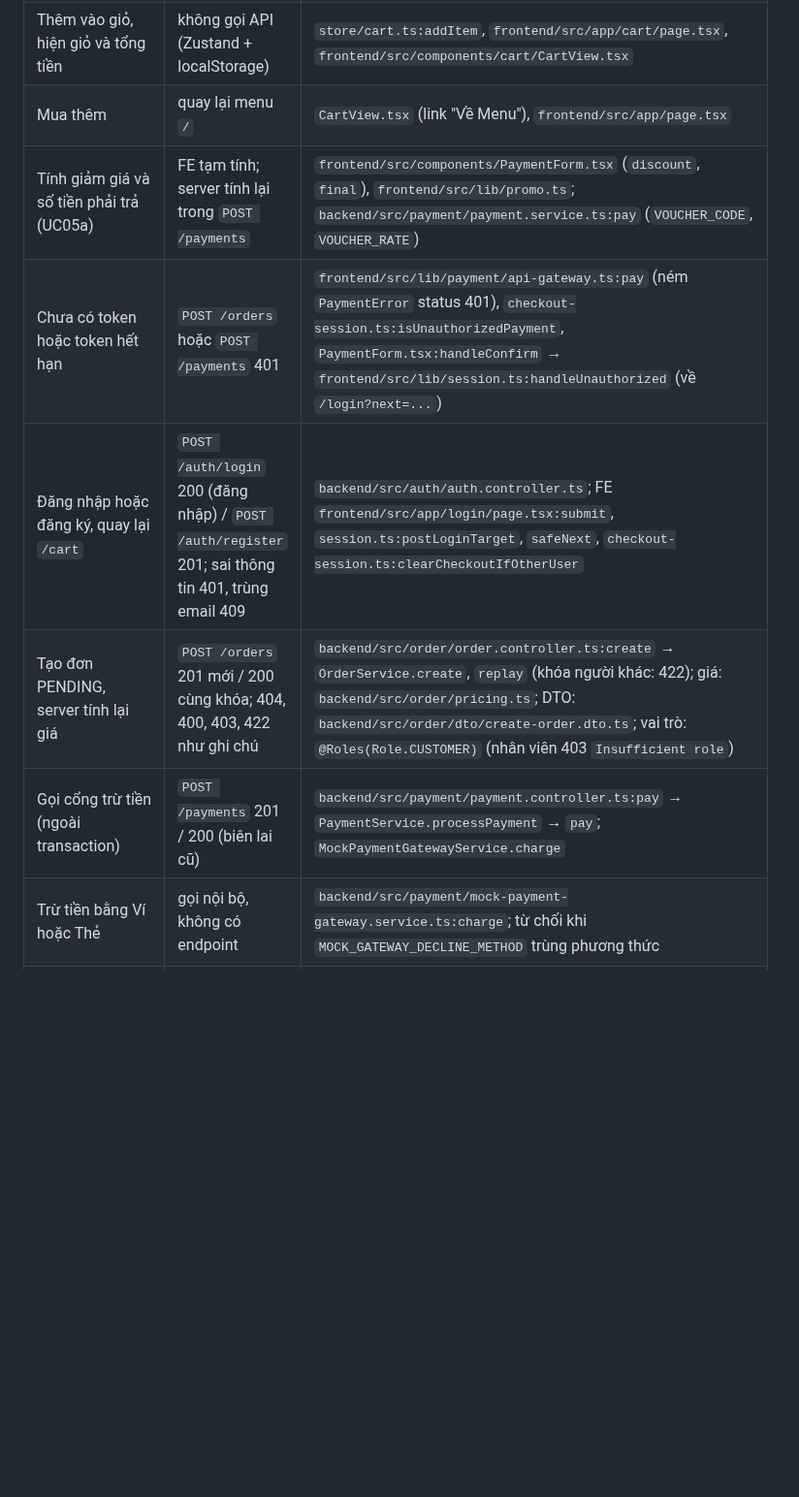
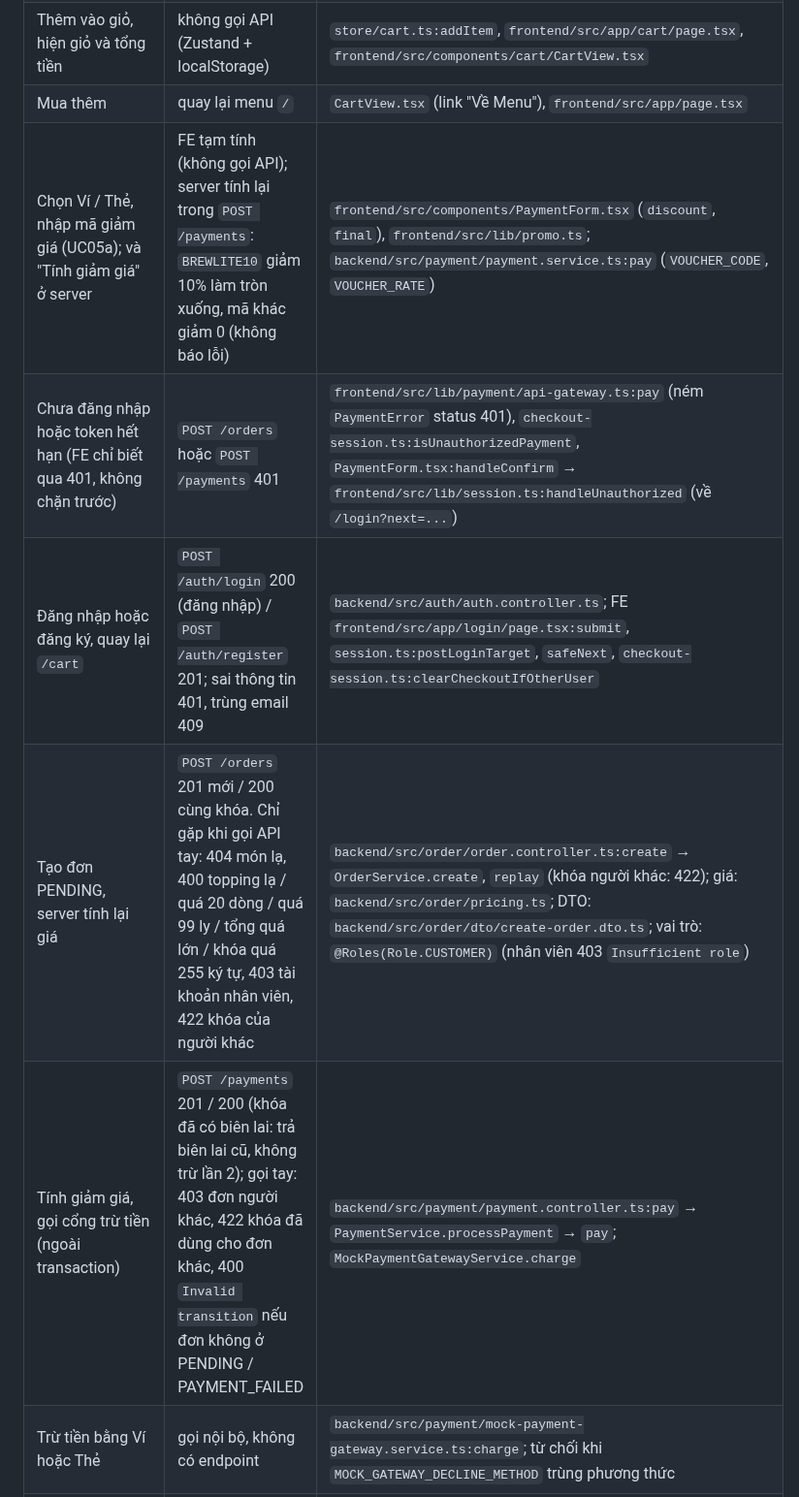
Before and after one commit to DuVinhLoi/BrewLite, a Markdown page: docs/activity-diagrams.md, the part around one of its changes. Shown at 97% size. Drawn GitHub-style; blank space fills up the shorter version.

Commit message:
docs: tidy activity diagram AD1 lanes and layout

```diff
--- a/docs/activity-diagrams.md
+++ b/docs/activity-diagrams.md
@@ -186,10 +178,10 @@ stop
 | Hết hàng, quá 20 dòng hoặc quá 99 ly (từ chối) | không gọi API | `frontend/src/store/cart.ts:addItem` (lý do `OUT_OF_STOCK`, `MAX_LINES`, `MAX_QTY`, `AT_STOCK_LIMIT`), `frontend/src/lib/cart-limits.ts` |
 | Thêm vào giỏ, hiện giỏ và tổng tiền | không gọi API (Zustand + localStorage) | `store/cart.ts:addItem`, `frontend/src/app/cart/page.tsx`, `frontend/src/components/cart/CartView.tsx` |
 | Mua thêm | quay lại menu `/` | `CartView.tsx` (link "Về Menu"), `frontend/src/app/page.tsx` |
-| Tính giảm giá và số tiền phải trả (UC05a) | FE tạm tính; server tính lại trong `POST /payments` | `frontend/src/components/PaymentForm.tsx` (`discount`, `final`), `frontend/src/lib/promo.ts`; `backend/src/payment/payment.service.ts:pay` (`VOUCHER_CODE`, `VOUCHER_RATE`) |
-| Chưa có token hoặc token hết hạn | `POST /orders` hoặc `POST /payments` 401 | `frontend/src/lib/payment/api-gateway.ts:pay` (ném `PaymentError` status 401), `checkout-session.ts:isUnauthorizedPayment`, `PaymentForm.tsx:handleConfirm` → `frontend/src/lib/session.ts:handleUnauthorized` (về `/login?next=...`) |
+| Chọn Ví / Thẻ, nhập mã giảm giá (UC05a); và "Tính giảm giá" ở server | FE tạm tính (không gọi API); server tính lại trong `POST /payments`: `BREWLITE10` giảm 10% làm tròn xuống, mã khác giảm 0 (không báo lỗi) | `frontend/src/components/PaymentForm.tsx` (`discount`, `final`), `frontend/src/lib/promo.ts`; `backend/src/payment/payment.service.ts:pay` (`VOUCHER_CODE`, `VOUCHER_RATE`) |
+| Chưa đăng nhập hoặc token hết hạn (FE chỉ biết qua 401, không chặn trước) | `POST /orders` hoặc `POST /payments` 401 | `frontend/src/lib/payment/api-gateway.ts:pay` (ném `PaymentError` status 401), `checkout-session.ts:isUnauthorizedPayment`, `PaymentForm.tsx:handleConfirm` → `frontend/src/lib/session.ts:handleUnauthorized` (về `/login?next=...`) |
 | Đăng nhập hoặc đăng ký, quay lại `/cart` | `POST /auth/login` 200 (đăng nhập) / `POST /auth/register` 201; sai thông tin 401, trùng email 409 | `backend/src/auth/auth.controller.ts`; FE `frontend/src/app/login/page.tsx:submit`, `session.ts:postLoginTarget`, `safeNext`, `checkout-session.ts:clearCheckoutIfOtherUser` |
-| Tạo đơn PENDING, server tính lại giá | `POST /orders` 201 mới / 200 cùng khóa; 404, 400, 403, 422 như ghi chú | `backend/src/order/order.controller.ts:create` → `OrderService.create`, `replay` (khóa người khác: 422); giá: `backend/src/order/pricing.ts`; DTO: `backend/src/order/dto/create-order.dto.ts`; vai trò: `@Roles(Role.CUSTOMER)` (nhân viên 403 `Insufficient role`) |
-| Gọi cổng trừ tiền (ngoài transaction) | `POST /payments` 201 / 200 (biên lai cũ) | `backend/src/payment/payment.controller.ts:pay` → `PaymentService.processPayment` → `pay`; `MockPaymentGatewayService.charge` |
+| Tạo đơn PENDING, server tính lại giá | `POST /orders` 201 mới / 200 cùng khóa. Chỉ gặp khi gọi API tay: 404 món lạ, 400 topping lạ / quá 20 dòng / quá 99 ly / tổng quá lớn / khóa quá 255 ký tự, 403 tài khoản nhân viên, 422 khóa của người khác | `backend/src/order/order.controller.ts:create` → `OrderService.create`, `replay` (khóa người khác: 422); giá: `backend/src/order/pricing.ts`; DTO: `backend/src/order/dto/create-order.dto.ts`; vai trò: `@Roles(Role.CUSTOMER)` (nhân viên 403 `Insufficient role`) |
+| Tính giảm giá, gọi cổng trừ tiền (ngoài transaction) | `POST /payments` 201 / 200 (khóa đã có biên lai: trả biên lai cũ, không trừ lần 2); gọi tay: 403 đơn người khác, 422 khóa đã dùng cho đơn khác, 400 `Invalid transition` nếu đơn không ở PENDING / PAYMENT_FAILED | `backend/src/payment/payment.controller.ts:pay` → `PaymentService.processPayment` → `pay`; `MockPaymentGatewayService.charge` |
 | Trừ tiền bằng Ví hoặc Thẻ | gọi nội bộ, không có endpoint | `backend/src/payment/mock-payment-gateway.service.ts:charge`; từ chối khi `MOCK_GATEWAY_DECLINE_METHOD` trùng phương thức |
 | Cổng từ chối → `PAYMENT_FAILED` | 400 `Payment failed` | `payment.service.ts:pay` (`catch` quanh `gateway.charge`), `backend/src/state-machine/order-state.machine.ts:assertTransition` (`PENDING -> PAYMENT_FAILED`) |
```
Also changed, not shown: other parts of docs/activity-diagrams.md (+66 -74 lines).
